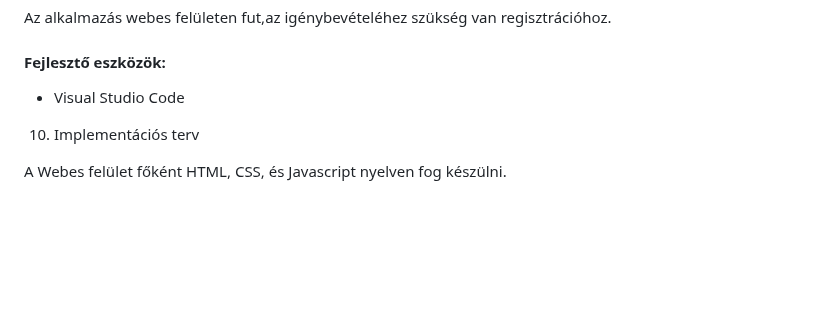
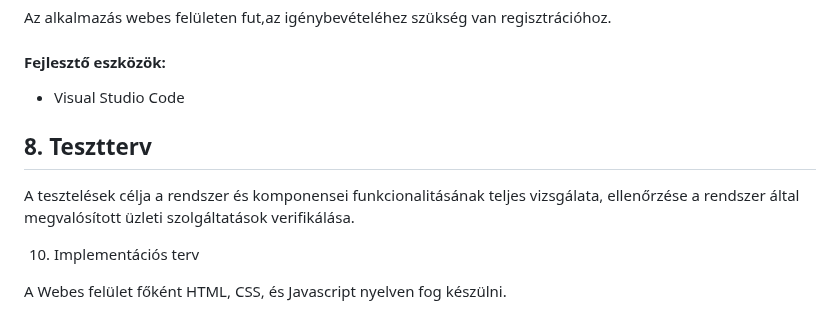
Before and after one commit to 103470/AFP2--h-t-let, a Markdown page: Rendszerterv.md, the part around the change. Rendered like a GitHub page; blank space fills up the shorter version.

Commit message:
Tesztterv

```diff
--- a/Rendszerterv.md
+++ b/Rendszerterv.md
@@ -81,6 +81,14 @@ Az alkalmazás webes felületen fut,az igénybevételéhez szükség van regiszt
 #### Fejlesztő eszközök:
 - Visual Studio Code
 
+
+## 8. Tesztterv
+
+A tesztelések célja a rendszer és komponensei funkcionalitásának teljes vizsgálata,
+ellenőrzése a rendszer által megvalósított üzleti szolgáltatások verifikálása.
+
+
+
 10. Implementációs terv
 
 A Webes felület főként HTML, CSS, és Javascript nyelven fog készülni.
```
